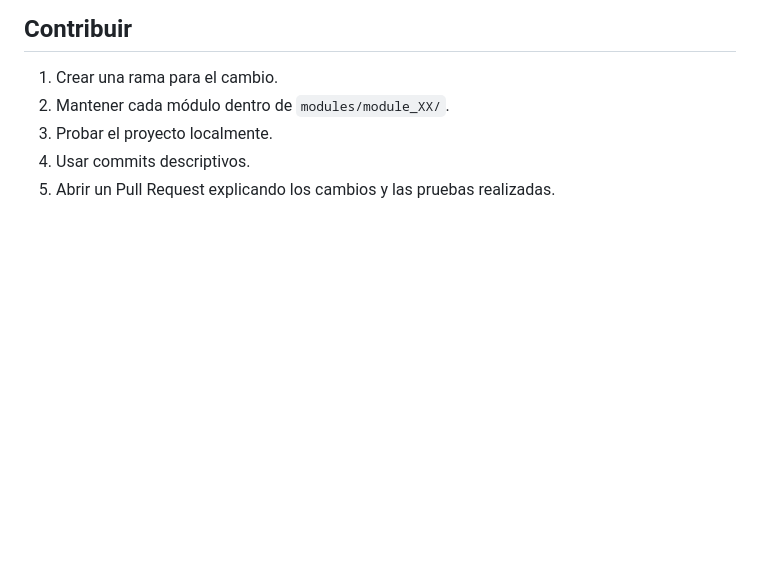
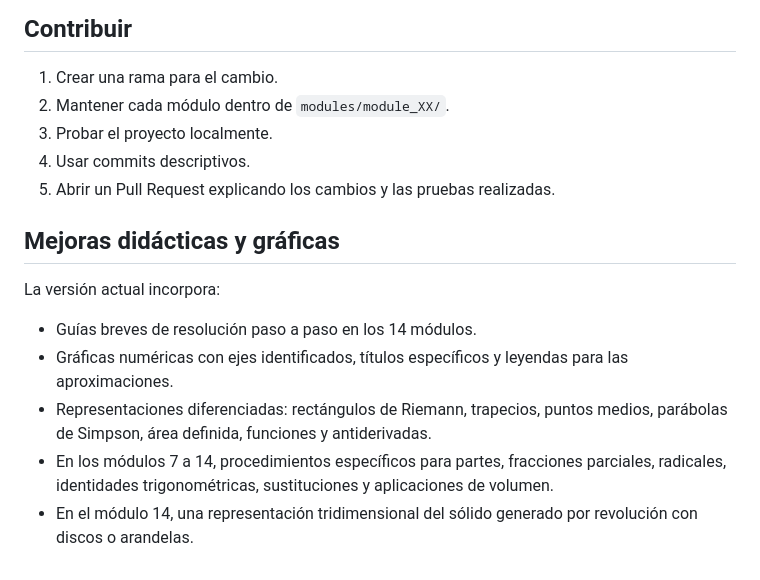
Before and after one commit to lexx0-2/parcial-1, a Markdown page: README.md, the part around the change. Drawn GitHub-style; blank space fills up the shorter version.

Commit message:
Document guided solution steps and specialized graph updates

```diff
--- a/README.md
+++ b/README.md
@@ -121,3 +121,13 @@ La interfaz incluye un botón **Modo oscuro** y guarda la preferencia en el nave
 3. Probar el proyecto localmente.
 4. Usar commits descriptivos.
 5. Abrir un Pull Request explicando los cambios y las pruebas realizadas.
+
+
+## Mejoras didácticas y gráficas
+
+La versión actual incorpora:
+- Guías breves de resolución paso a paso en los 14 módulos.
+- Gráficas numéricas con ejes identificados, títulos específicos y leyendas para las aproximaciones.
+- Representaciones diferenciadas: rectángulos de Riemann, trapecios, puntos medios, parábolas de Simpson, área definida, funciones y antiderivadas.
+- En los módulos 7 a 14, procedimientos específicos para partes, fracciones parciales, radicales, identidades trigonométricas, sustituciones y aplicaciones de volumen.
+- En el módulo 14, una representación tridimensional del sólido generado por revolución con discos o arandelas.
```
